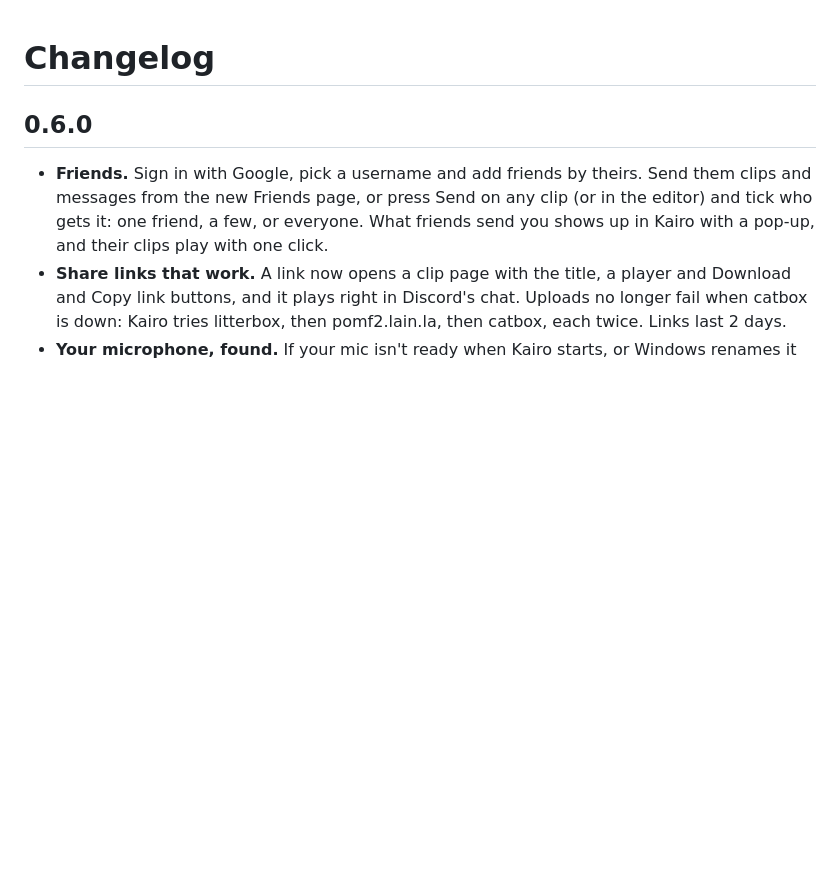
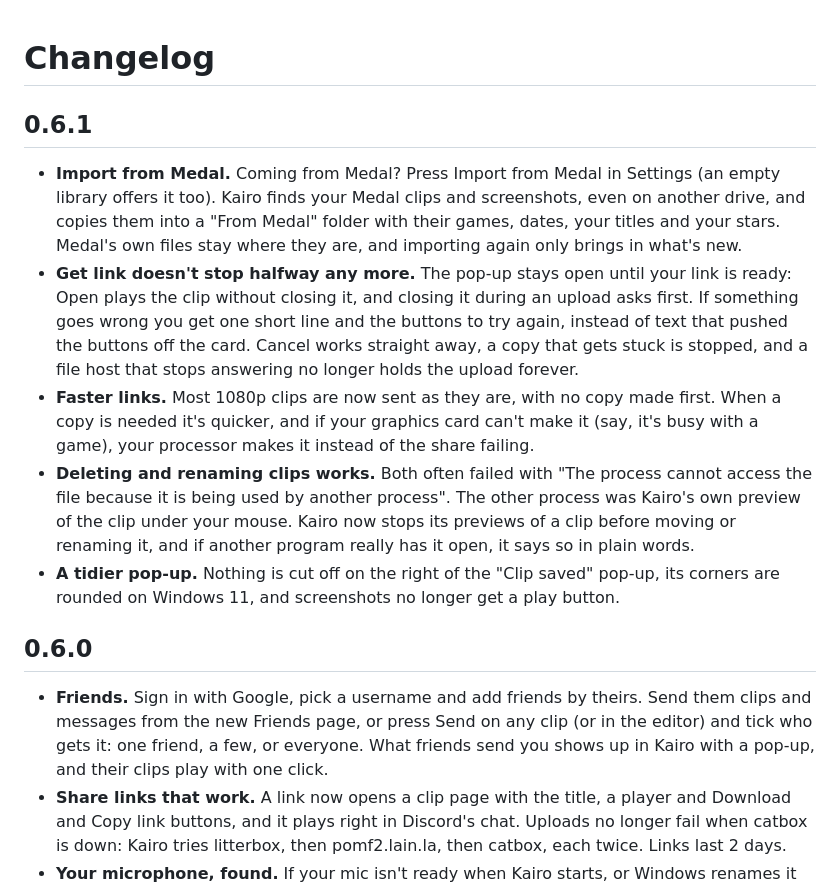
Before and after one commit to fsiuhgshiqoih32/kairo, a Markdown page: CHANGELOG.md, the part around the change. Drawn GitHub-style; blank space fills up the shorter version.

Commit message:
Changelog for 0.6.1
Co-Authored-By: Claude Opus 5.5 <noreply@anthropic.com>

```diff
--- a/CHANGELOG.md
+++ b/CHANGELOG.md
@@ -1,4 +1,25 @@
 # Changelog
+
+## 0.6.1
+
+- **Import from Medal.** Coming from Medal? Press Import from Medal in Settings (an empty library
+  offers it too). Kairo finds your Medal clips and screenshots, even on another drive, and copies
+  them into a "From Medal" folder with their games, dates, your titles and your stars. Medal's
+  own files stay where they are, and importing again only brings in what's new.
+- **Get link doesn't stop halfway any more.** The pop-up stays open until your link is ready:
+  Open plays the clip without closing it, and closing it during an upload asks first. If
+  something goes wrong you get one short line and the buttons to try again, instead of text
+  that pushed the buttons off the card. Cancel works straight away, a copy that gets stuck is
+  stopped, and a file host that stops answering no longer holds the upload forever.
+- **Faster links.** Most 1080p clips are now sent as they are, with no copy made first. When a
+  copy is needed it's quicker, and if your graphics card can't make it (say, it's busy with a
+  game), your processor makes it instead of the share failing.
+- **Deleting and renaming clips works.** Both often failed with "The process cannot access the
+  file because it is being used by another process". The other process was Kairo's own preview
+  of the clip under your mouse. Kairo now stops its previews of a clip before moving or renaming
+  it, and if another program really has it open, it says so in plain words.
+- **A tidier pop-up.** Nothing is cut off on the right of the "Clip saved" pop-up, its corners
+  are rounded on Windows 11, and screenshots no longer get a play button.
 
 ## 0.6.0
 
```
